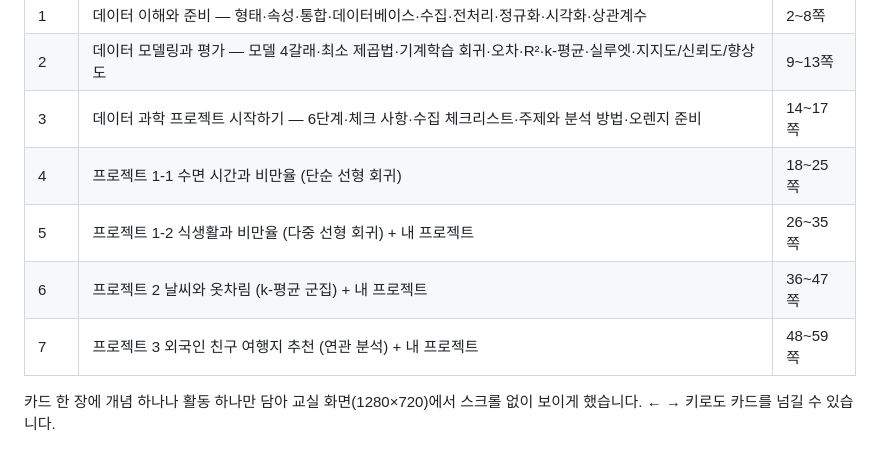
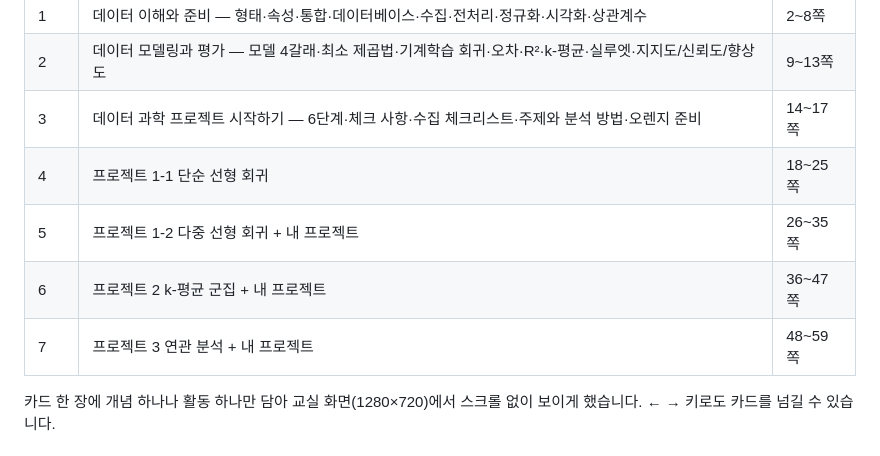
Before and after one commit to trmoo/orange-class, a Markdown page: README.md, the part around the change. Drawn GitHub-style.

```diff
--- a/README.md
+++ b/README.md
@@ -13,10 +13,10 @@
 | 1 | 데이터 이해와 준비 — 형태·속성·통합·데이터베이스·수집·전처리·정규화·시각화·상관계수 | 2~8쪽 |
 | 2 | 데이터 모델링과 평가 — 모델 4갈래·최소 제곱법·기계학습 회귀·오차·R²·k-평균·실루엣·지지도/신뢰도/향상도 | 9~13쪽 |
 | 3 | 데이터 과학 프로젝트 시작하기 — 6단계·체크 사항·수집 체크리스트·주제와 분석 방법·오렌지 준비 | 14~17쪽 |
-| 4 | 프로젝트 1-1 수면 시간과 비만율 (단순 선형 회귀) | 18~25쪽 |
-| 5 | 프로젝트 1-2 식생활과 비만율 (다중 선형 회귀) + 내 프로젝트 | 26~35쪽 |
-| 6 | 프로젝트 2 날씨와 옷차림 (k-평균 군집) + 내 프로젝트 | 36~47쪽 |
-| 7 | 프로젝트 3 외국인 친구 여행지 추천 (연관 분석) + 내 프로젝트 | 48~59쪽 |
+| 4 | 프로젝트 1-1 단순 선형 회귀 | 18~25쪽 |
+| 5 | 프로젝트 1-2 다중 선형 회귀 + 내 프로젝트 | 26~35쪽 |
+| 6 | 프로젝트 2 k-평균 군집 + 내 프로젝트 | 36~47쪽 |
+| 7 | 프로젝트 3 연관 분석 + 내 프로젝트 | 48~59쪽 |
 
 카드 한 장에 개념 하나나 활동 하나만 담아 교실 화면(1280×720)에서 스크롤 없이 보이게 했습니다.
 ← → 키로도 카드를 넘길 수 있습니다.
```
